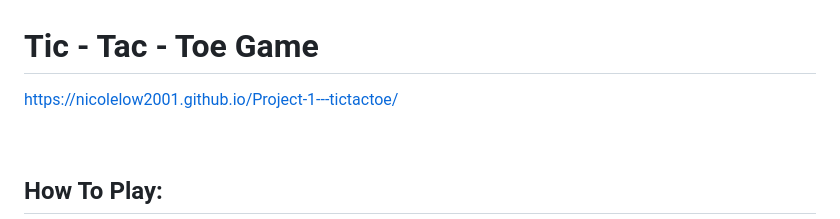
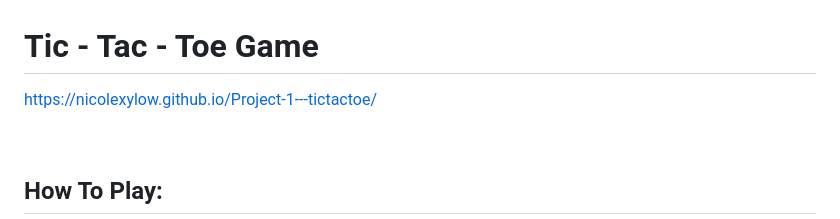
Before and after one commit to nicolelow2001/Project-1---tictactoe, a Markdown page: README.md, the part around the change. GitHub-like rendering.

```diff
--- a/README.md
+++ b/README.md
@@ -1,5 +1,5 @@
 # Tic - Tac - Toe Game
-https://nicolelow2001.github.io/Project-1---tictactoe/
+https://nicolexylow.github.io/Project-1---tictactoe/
 
 &nbsp;
 ## How To Play:
```
